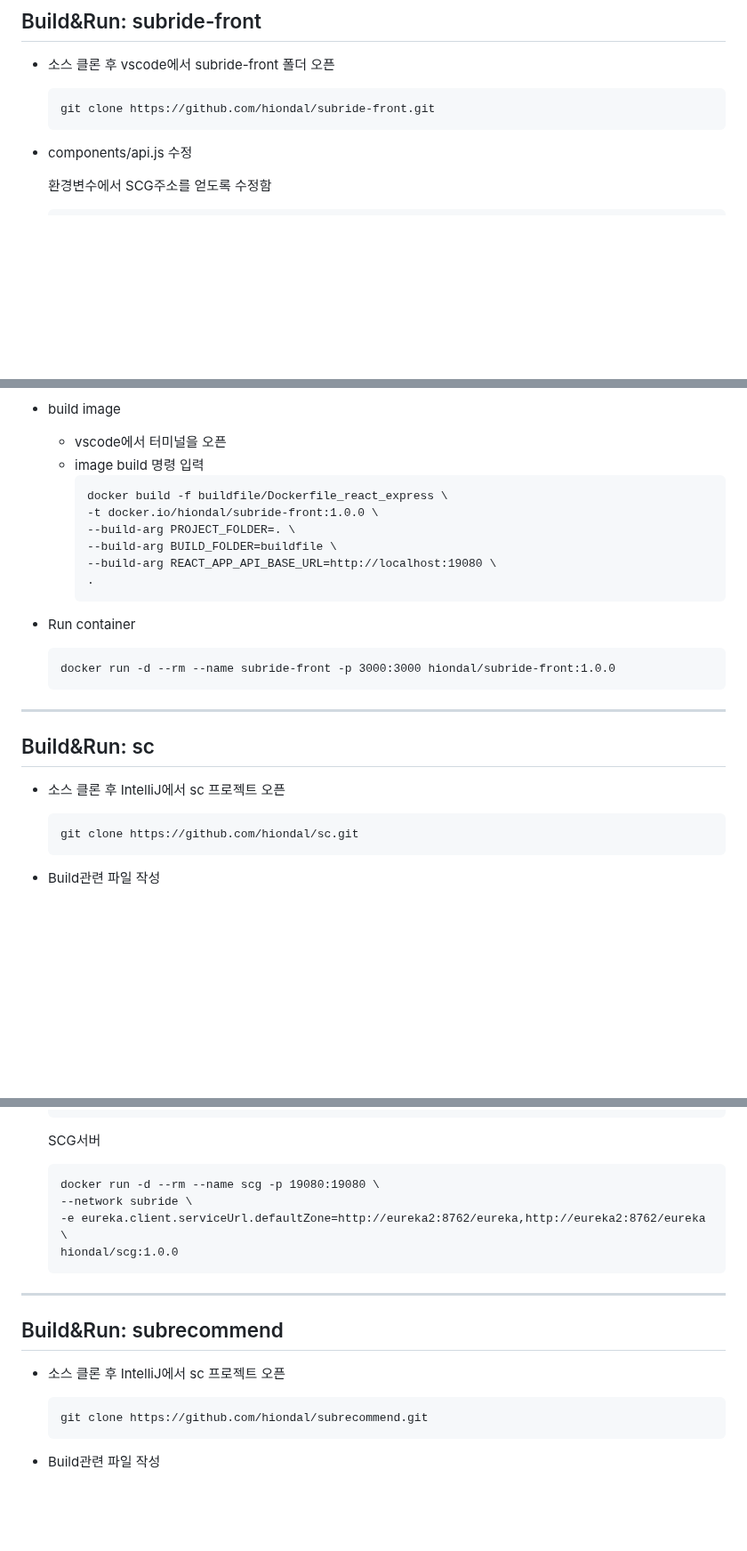
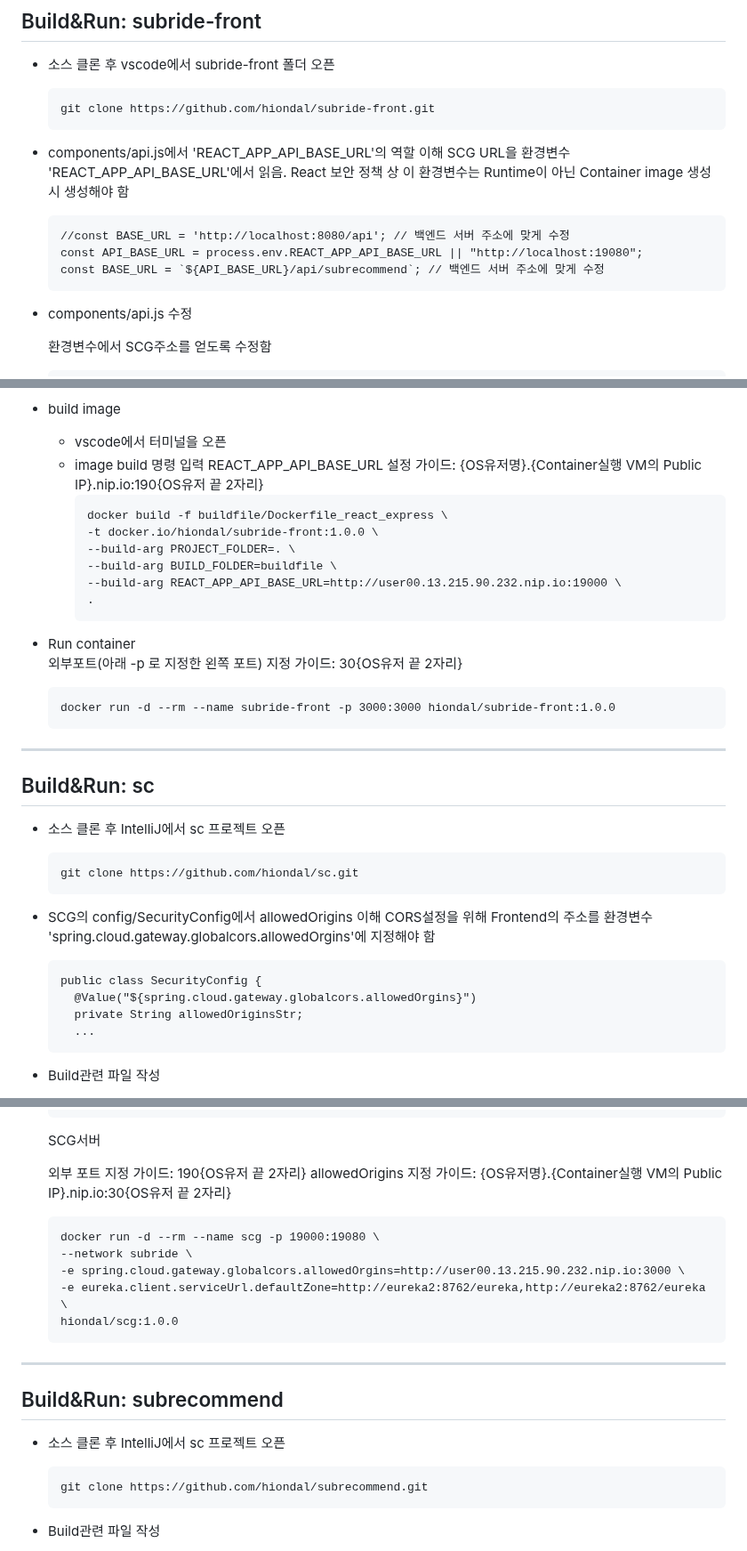
Before and after one commit to cna-bootcamp/cna-handson, a Markdown page: container/01.build_deploy_with_docker.md, 3 parts joined by grey strips. Shown at 89% size. Rendered like a GitHub page; blank space fills up the shorter version.

````diff
--- a/container/01.build_deploy_with_docker.md
+++ b/container/01.build_deploy_with_docker.md
@@ -27,6 +27,15 @@ mysql
   ```
   git clone https://github.com/hiondal/subride-front.git
   ```
+- components/api.js에서 'REACT_APP_API_BASE_URL'의 역할 이해
+  SCG URL을 환경변수 'REACT_APP_API_BASE_URL'에서 읽음.
+  React 보안 정책 상 이 환경변수는 Runtime이 아닌 Container image 생성 시 생성해야 함
+  ```
+  //const BASE_URL = 'http://localhost:8080/api'; // 백엔드 서버 주소에 맞게 수정
+  const API_BASE_URL = process.env.REACT_APP_API_BASE_URL || "http://localhost:19080";
+  const BASE_URL = `${API_BASE_URL}/api/subrecommend`; // 백엔드 서버 주소에 맞게 수정
+  ```
+
 - components/api.js 수정
 
   환경변수에서 SCG주소를 얻도록 수정함
@@ -66,15 +75,17 @@ mysql
 - build image
   - vscode에서 터미널을 오픈
   - image build 명령 입력
+    REACT_APP_API_BASE_URL 설정 가이드: {OS유저명}.{Container실행 VM의 Public IP}.nip.io:190{OS유저 끝 2자리}
     ```
     docker build -f buildfile/Dockerfile_react_express \
     -t docker.io/hiondal/subride-front:1.0.0 \
     --build-arg PROJECT_FOLDER=. \
     --build-arg BUILD_FOLDER=buildfile \
-    --build-arg REACT_APP_API_BASE_URL=http://localhost:19080 \
+    --build-arg REACT_APP_API_BASE_URL=http://user00.13.215.90.232.nip.io:19000 \
     .
     ```
 - Run container
+  외부포트(아래 -p 로 지정한 왼쪽 포트) 지정 가이드: 30{OS유저 끝 2자리}
   ```
   docker run -d --rm --name subride-front -p 3000:3000 hiondal/subride-front:1.0.0
   ```
@@ -85,6 +96,15 @@ mysql
 - 소스 클론 후 IntelliJ에서 sc 프로젝트 오픈
   ```
   git clone https://github.com/hiondal/sc.git
+  ```
+
+- SCG의 config/SecurityConfig에서 allowedOrigins 이해
+  CORS설정을 위해 Frontend의 주소를 환경변수 'spring.cloud.gateway.globalcors.allowedOrgins'에 지정해야 함
+  ```
+  public class SecurityConfig {
+    @Value("${spring.cloud.gateway.globalcors.allowedOrgins}")
+    private String allowedOriginsStr;
+    ...
   ```
 
 - Build관련 파일 작성
@@ -161,9 +181,14 @@ mysql
   ```
 
   SCG서버
+
+  외부 포트 지정 가이드: 190{OS유저 끝 2자리}
+  allowedOrigins 지정 가이드: {OS유저명}.{Container실행 VM의 Public IP}.nip.io:30{OS유저 끝 2자리}
+
   ```
-  docker run -d --rm --name scg -p 19080:19080 \
+  docker run -d --rm --name scg -p 19000:19080 \
   --network subride \
+  -e spring.cloud.gateway.globalcors.allowedOrgins=http://user00.13.215.90.232.nip.io:3000 \
   -e eureka.client.serviceUrl.defaultZone=http://eureka2:8762/eureka,http://eureka2:8762/eureka \
   hiondal/scg:1.0.0
   ```
@@ -175,6 +200,7 @@ mysql
   ```
   git clone https://github.com/hiondal/subrecommend.git
   ```
+
 - Build관련 파일 작성
   - 최상위 디렉토리에 'buildfile' 디렉토리 작성
   - Dockerfile 작성
````
